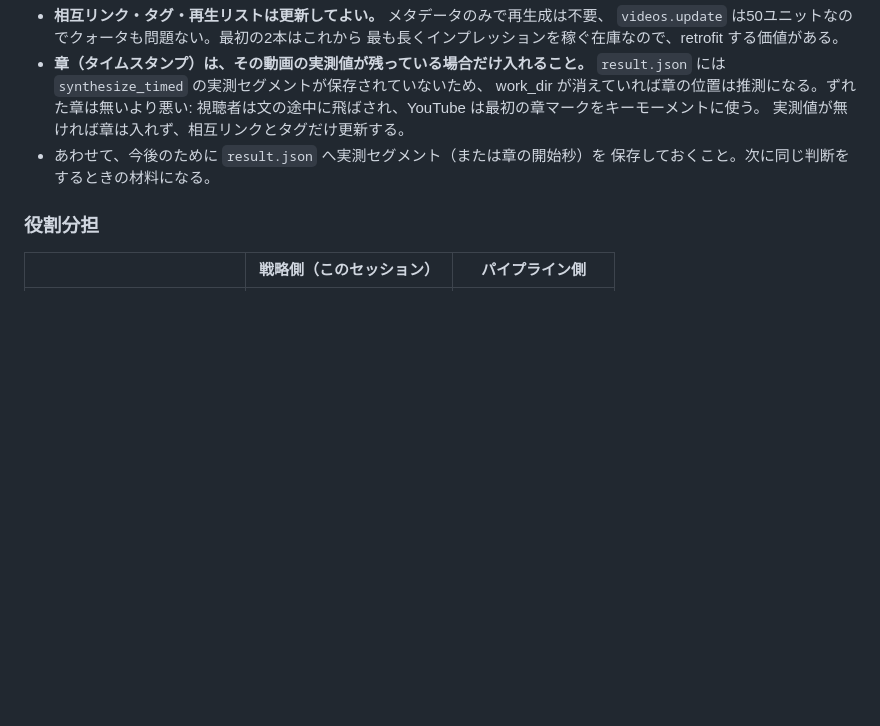
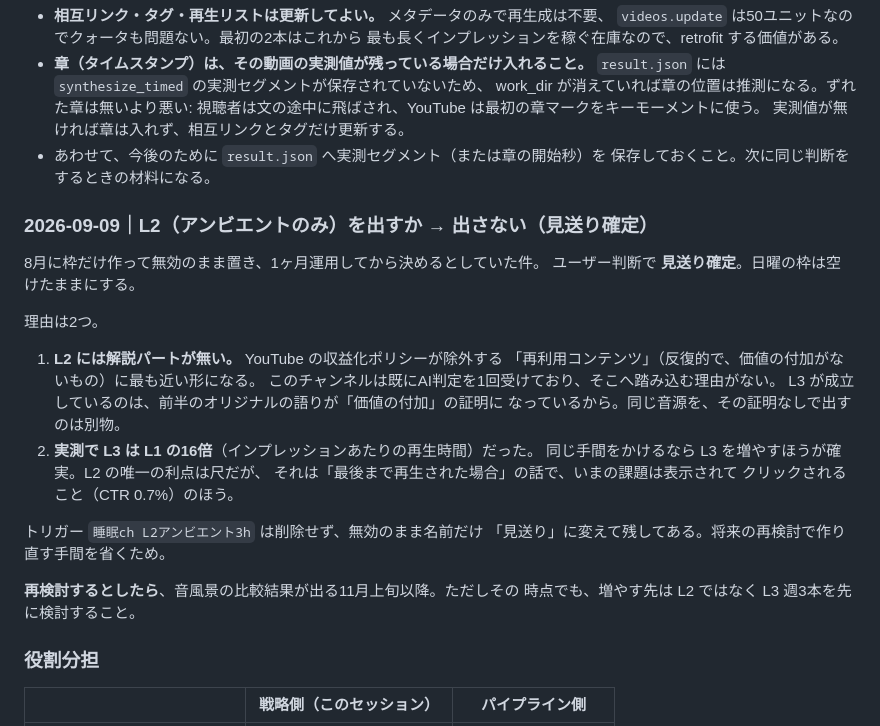
Before and after one commit to doudemoee111-sys/todoapp_1, a Markdown page: pipeline/assets/CHANNELS.md, the part around the change. GitHub-like rendering; blank space fills up the shorter version.

Commit message:
docs(channels): L2（アンビエントのみ）は見送りで確定
8月に枠だけ作って無効のまま置き、1ヶ月運用してから決めるとしていた件。
ユーザー判断で見送り確定。日曜の枠は空けたままにする。

理由を残す。判断そのものより、次に同じ話が出たときに理由から読み直せる
ことのほうが重要なので。

1. L2 には解説パートが無く、YouTube の収益化ポリシーが除外する
   「再利用コンテンツ」に最も近い形になる。このチャンネルは既にAI判定を
   1回受けている。L3 が成立しているのは前半のオリジナルの語りが
   「価値の付加」の証明になっているからで、同じ音源をその証明なしで
   出すのは別物。
2. 実測で L3 は L1 の16倍（インプレッションあたりの再生時間）。同じ手間を
   かけるなら L3 を増やすほうが確実。L2 の利点は尺だけで、それは
   「最後まで再生された場合」の話。いまの課題は CTR 0.7% のほう。

トリガーは削除せず、無効のまま名前を「［見送り確定 2026-09-09］」に
変えて残した。再検討は音風景の比較結果が出る11月上旬以降で、その時点でも
増やす先は L2 ではなく L3 週3本を先に検討する。

Co-Authored-By: Claude Opus 5 <noreply@anthropic.com>
Claude-Session: https://claude.ai/code/session_01YFdZtmoc2r7fj8B1DshiAe

```diff
--- a/pipeline/assets/CHANNELS.md
+++ b/pipeline/assets/CHANNELS.md
@@ -171,6 +171,29 @@ CHANNELS.md 冒頭の「直す順序」1〜4 が完了し、既存環境の `doc
 - あわせて、今後のために `result.json` へ実測セグメント（または章の開始秒）を
   保存しておくこと。次に同じ判断をするときの材料になる。
 
+### 2026-09-09｜L2（アンビエントのみ）を出すか → 出さない（見送り確定）
+
+8月に枠だけ作って無効のまま置き、1ヶ月運用してから決めるとしていた件。
+ユーザー判断で **見送り確定**。日曜の枠は空けたままにする。
+
+理由は2つ。
+
+1. **L2 には解説パートが無い。** YouTube の収益化ポリシーが除外する
+   「再利用コンテンツ」（反復的で、価値の付加がないもの）に最も近い形になる。
+   このチャンネルは既にAI判定を1回受けており、そこへ踏み込む理由がない。
+   L3 が成立しているのは、前半のオリジナルの語りが「価値の付加」の証明に
+   なっているから。同じ音源を、その証明なしで出すのは別物。
+2. **実測で L3 は L1 の16倍**（インプレッションあたりの再生時間）だった。
+   同じ手間をかけるなら L3 を増やすほうが確実。L2 の唯一の利点は尺だが、
+   それは「最後まで再生された場合」の話で、いまの課題は表示されて
+   クリックされること（CTR 0.7%）のほう。
+
+トリガー `睡眠ch L2アンビエント3h` は削除せず、無効のまま名前だけ
+「見送り」に変えて残してある。将来の再検討で作り直す手間を省くため。
+
+**再検討するとしたら**、音風景の比較結果が出る11月上旬以降。ただしその
+時点でも、増やす先は L2 ではなく L3 週3本を先に検討すること。
+
 ### 役割分担
 
 | | 戦略側（このセッション） | パイプライン側 |
```
